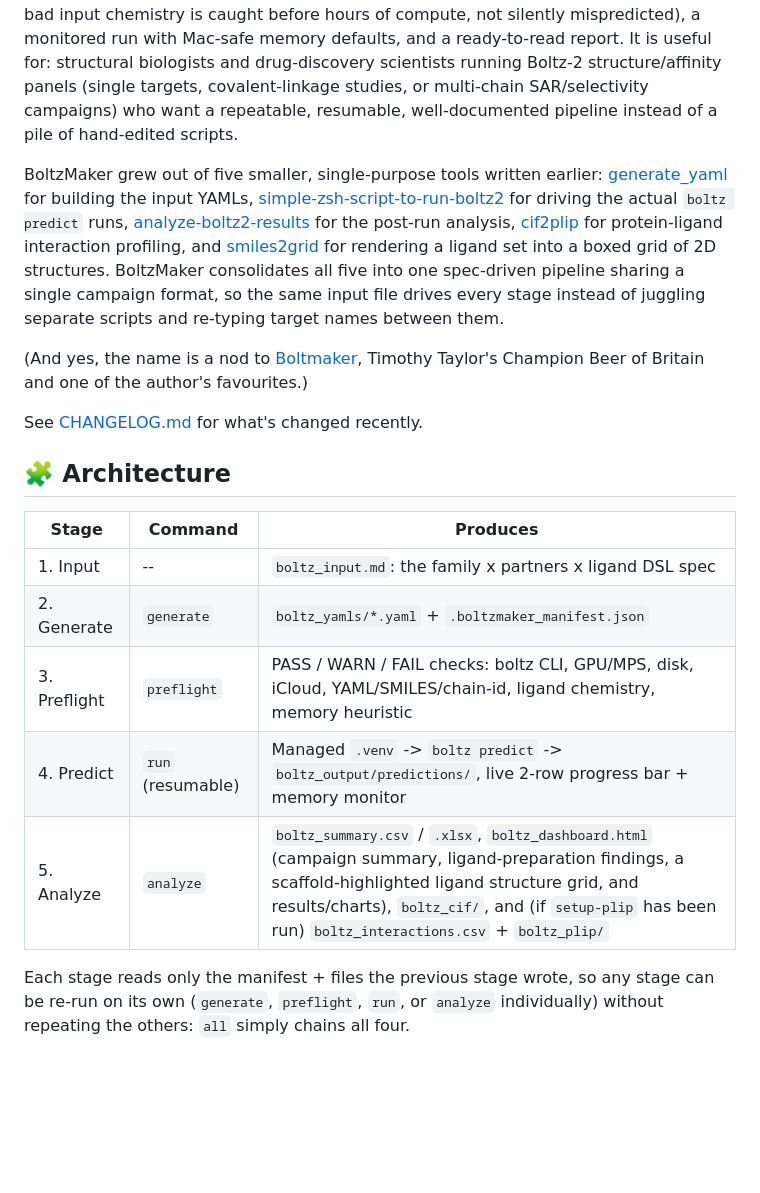
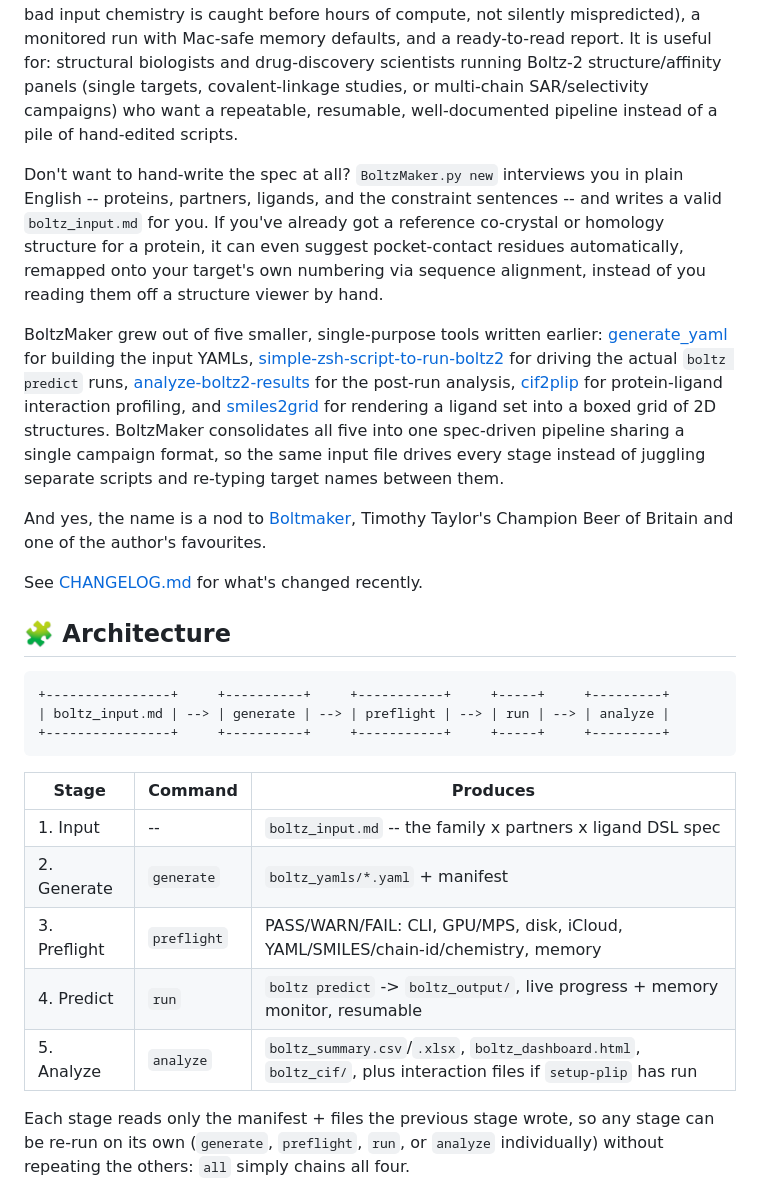
Before and after one commit to bellcheddar/BoltzMaker, a Markdown page: README.md, the part around one of its changes. Rendered like a GitHub page; blank space fills up the shorter version.

````diff
--- a/README.md
+++ b/README.md
@@ -33,6 +33,13 @@ running Boltz-2 structure/affinity panels (single targets, covalent-linkage stud
 multi-chain SAR/selectivity campaigns) who want a repeatable, resumable, well-documented
 pipeline instead of a pile of hand-edited scripts.
 
+Don't want to hand-write the spec at all? `BoltzMaker.py new` interviews you in plain
+English -- proteins, partners, ligands, and the constraint sentences -- and writes a
+valid `boltz_input.md` for you. If you've already got a reference co-crystal or homology
+structure for a protein, it can even suggest pocket-contact residues automatically,
+remapped onto your target's own numbering via sequence alignment, instead of you reading
+them off a structure viewer by hand.
+
 BoltzMaker grew out of five smaller, single-purpose tools written earlier:
 [generate_yaml](https://github.com/bellcheddar/generate_yaml) for building the input
 YAMLs, [simple-zsh-script-to-run-boltz2](https://github.com/bellcheddar/simple-zsh-script-to-run-boltz2)
@@ -44,20 +51,26 @@ all five into one spec-driven pipeline sharing a single campaign format, so the
 input file drives every stage instead of juggling separate scripts and re-typing target
 names between them.
 
-(And yes, the name is a nod to [Boltmaker](https://www.timothytaylor.co.uk/beer/boltmaker),
-Timothy Taylor's Champion Beer of Britain and one of the author's favourites.)
+And yes, the name is a nod to [Boltmaker](https://www.timothytaylor.co.uk/beer/boltmaker),
+Timothy Taylor's Champion Beer of Britain and one of the author's favourites.
 
 See [CHANGELOG.md](CHANGELOG.md) for what's changed recently.
 
 ## 🧩 Architecture
 
+```
++----------------+     +----------+     +-----------+     +-----+     +---------+
+| boltz_input.md | --> | generate | --> | preflight | --> | run | --> | analyze |
++----------------+     +----------+     +-----------+     +-----+     +---------+
+```
+
 | Stage | Command | Produces |
 |---|---|---|
-| 1. Input | -- | `boltz_input.md`: the family x partners x ligand DSL spec |
-| 2. Generate | `generate` | `boltz_yamls/*.yaml` + `.boltzmaker_manifest.json` |
-| 3. Preflight | `preflight` | PASS / WARN / FAIL checks: boltz CLI, GPU/MPS, disk, iCloud, YAML/SMILES/chain-id, ligand chemistry, memory heuristic |
-| 4. Predict | `run` (resumable) | Managed `.venv` -> `boltz predict` -> `boltz_output/predictions/`, live 2-row progress bar + memory monitor |
-| 5. Analyze | `analyze` | `boltz_summary.csv` / `.xlsx`, `boltz_dashboard.html` (campaign summary, ligand-preparation findings, a scaffold-highlighted ligand structure grid, and results/charts), `boltz_cif/`, and (if `setup-plip` has been run) `boltz_interactions.csv` + `boltz_plip/` |
+| 1. Input | -- | `boltz_input.md` -- the family x partners x ligand DSL spec |
+| 2. Generate | `generate` | `boltz_yamls/*.yaml` + manifest |
+| 3. Preflight | `preflight` | PASS/WARN/FAIL: CLI, GPU/MPS, disk, iCloud, YAML/SMILES/chain-id/chemistry, memory |
+| 4. Predict | `run` | `boltz predict` -> `boltz_output/`, live progress + memory monitor, resumable |
+| 5. Analyze | `analyze` | `boltz_summary.csv`/`.xlsx`, `boltz_dashboard.html`, `boltz_cif/`, plus interaction files if `setup-plip` has run |
 
 Each stage reads only the manifest + files the previous stage wrote, so any stage can be
 re-run on its own (`generate`, `preflight`, `run`, or `analyze` individually) without
````
Also changed, not shown: other parts of README.md (+38 -33 lines), CHANGELOG.md (+7 -0 lines).
